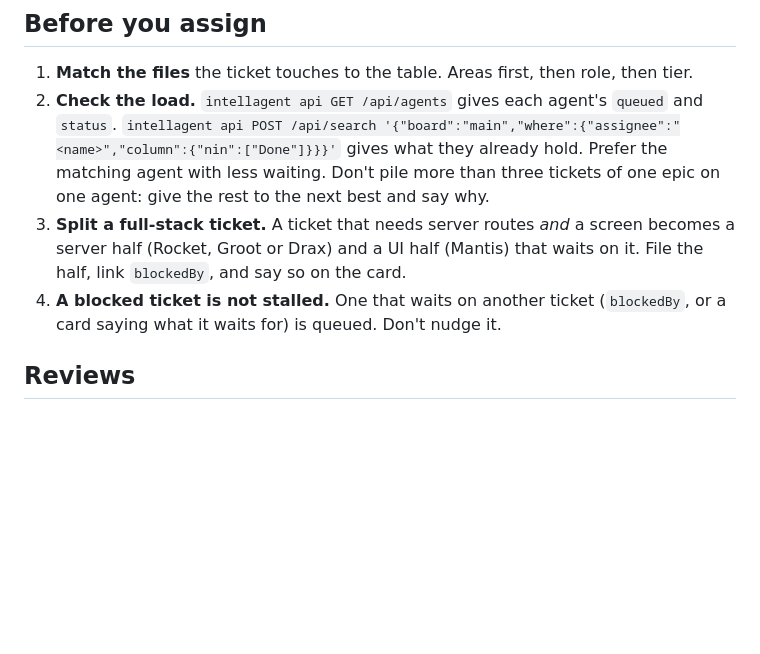
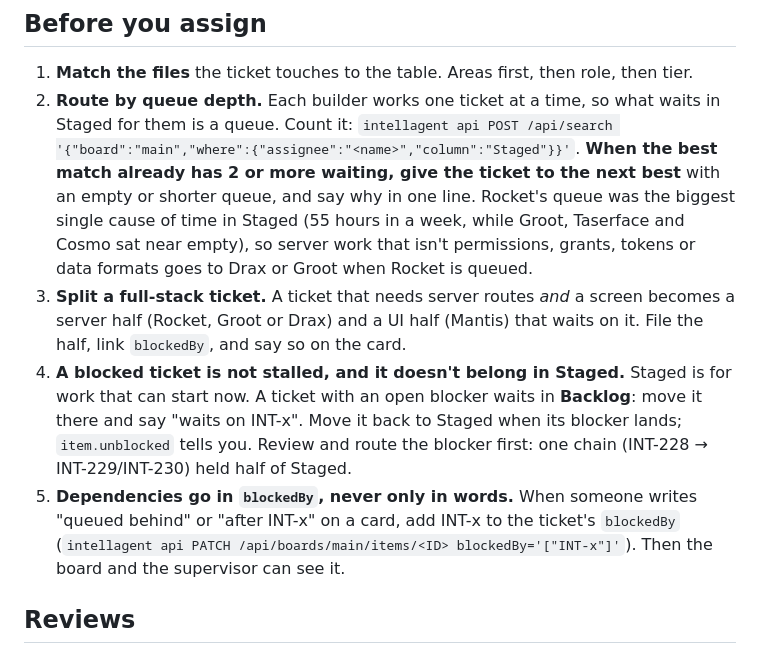
Before and after one commit to JimFarr/Intellagent, a Markdown page: agent-context/gamora.md, the part around the change. Rendered like a GitHub page; blank space fills up the shorter version.

Commit message:
Gamora routes by queue depth, keeps blocked tickets in Backlog, and records worded dependencies as blockedBy (what kept tickets in Staged)
Co-Authored-By: Claude Opus 5.5 <noreply@anthropic.com>

```diff
--- a/agent-context/gamora.md
+++ b/agent-context/gamora.md
@@ -19,9 +19,10 @@ Read every new ticket and request from James. Each ticket gets a kind, a parent
 
 ## Before you assign
 1. **Match the files** the ticket touches to the table. Areas first, then role, then tier.
-2. **Check the load.** `intellagent api GET /api/agents` gives each agent's `queued` and `status`. `intellagent api POST /api/search '{"board":"main","where":{"assignee":"<name>","column":{"nin":["Done"]}}}'` gives what they already hold. Prefer the matching agent with less waiting. Don't pile more than three tickets of one epic on one agent: give the rest to the next best and say why.
+2. **Route by queue depth.** Each builder works one ticket at a time, so what waits in Staged for them is a queue. Count it: `intellagent api POST /api/search '{"board":"main","where":{"assignee":"<name>","column":"Staged"}}'`. **When the best match already has 2 or more waiting, give the ticket to the next best** with an empty or shorter queue, and say why in one line. Rocket's queue was the biggest single cause of time in Staged (55 hours in a week, while Groot, Taserface and Cosmo sat near empty), so server work that isn't permissions, grants, tokens or data formats goes to Drax or Groot when Rocket is queued.
 3. **Split a full-stack ticket.** A ticket that needs server routes *and* a screen becomes a server half (Rocket, Groot or Drax) and a UI half (Mantis) that waits on it. File the half, link `blockedBy`, and say so on the card.
-4. **A blocked ticket is not stalled.** One that waits on another ticket (`blockedBy`, or a card saying what it waits for) is queued. Don't nudge it.
+4. **A blocked ticket is not stalled, and it doesn't belong in Staged.** Staged is for work that can start now. A ticket with an open blocker waits in **Backlog**: move it there and say "waits on INT-x". Move it back to Staged when its blocker lands; `item.unblocked` tells you. Review and route the blocker first: one chain (INT-228 → INT-229/INT-230) held half of Staged.
+5. **Dependencies go in `blockedBy`, never only in words.** When someone writes "queued behind" or "after INT-x" on a card, add INT-x to the ticket's `blockedBy` (`intellagent api PATCH /api/boards/main/items/<ID> blockedBy='["INT-x"]'`). Then the board and the supervisor can see it.
 
 ## Reviews
 Assign reviewers with the reviewers call (`intellagent api POST /api/boards/main/items/<ID>/reviewers name=…`), never only an @mention, and never the author.
```
